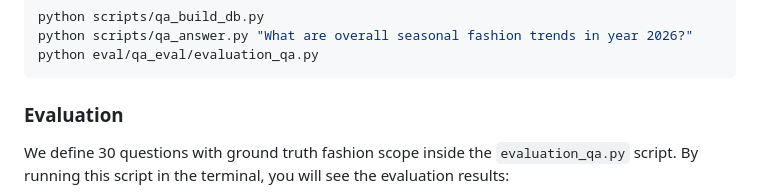
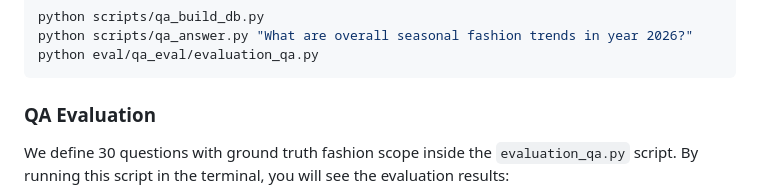
Before and after one commit to Zenpyhr/Fashion_Bot, a Markdown page: README.md, the part around the change. Rendered like a GitHub page.

Commit message:
Rename 'Evaluation' to 'QA Evaluation'
Updated section title and clarified evaluation process.

````diff
--- a/README.md
+++ b/README.md
@@ -144,7 +144,7 @@ python scripts/qa_answer.py "What are overall seasonal fashion trends in year 20
 python eval/qa_eval/evaluation_qa.py
 ```
 
-### Evaluation
+### QA Evaluation
 
 We define 30 questions with ground truth fashion scope inside the `evaluation_qa.py` script. By running this script in the terminal, you will see the evaluation results:
 
````
